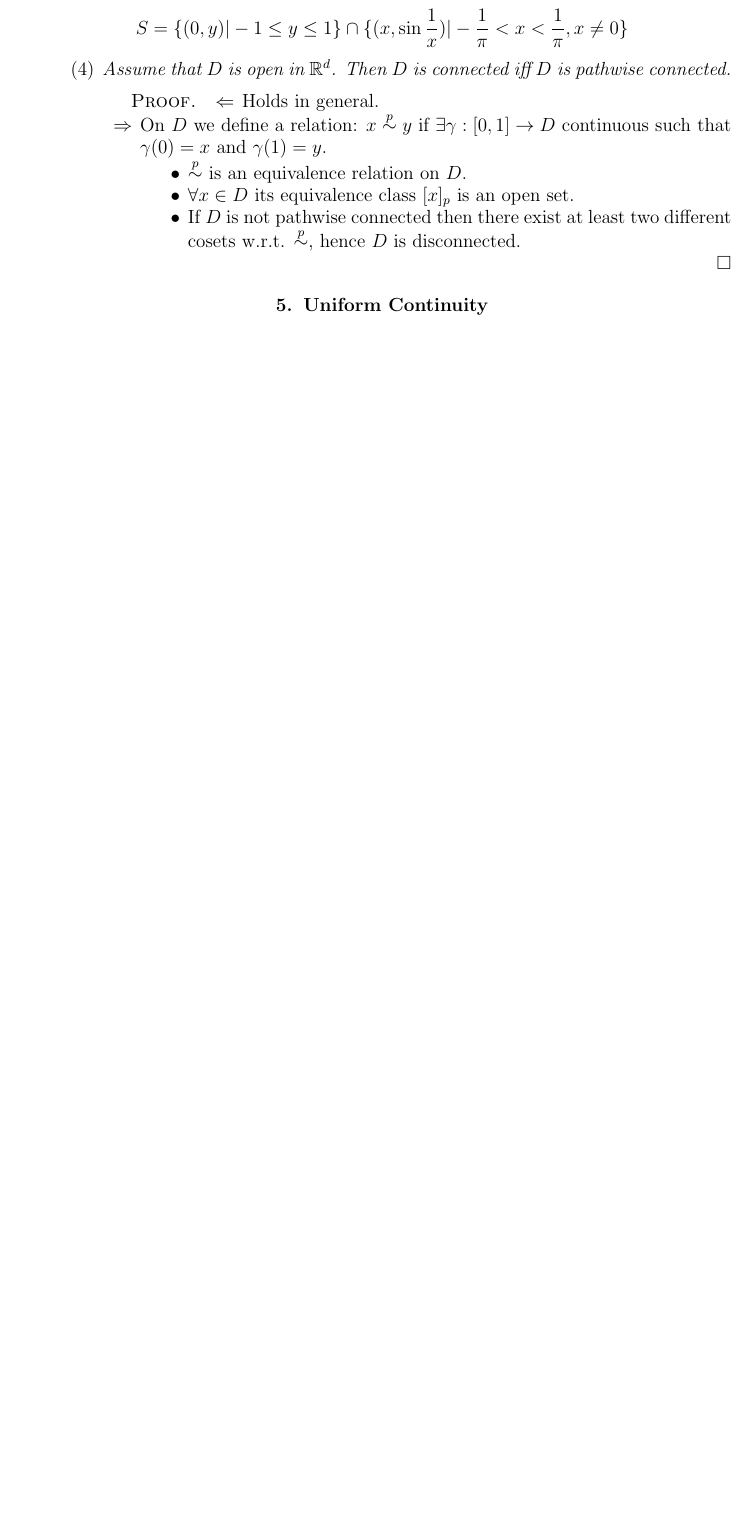
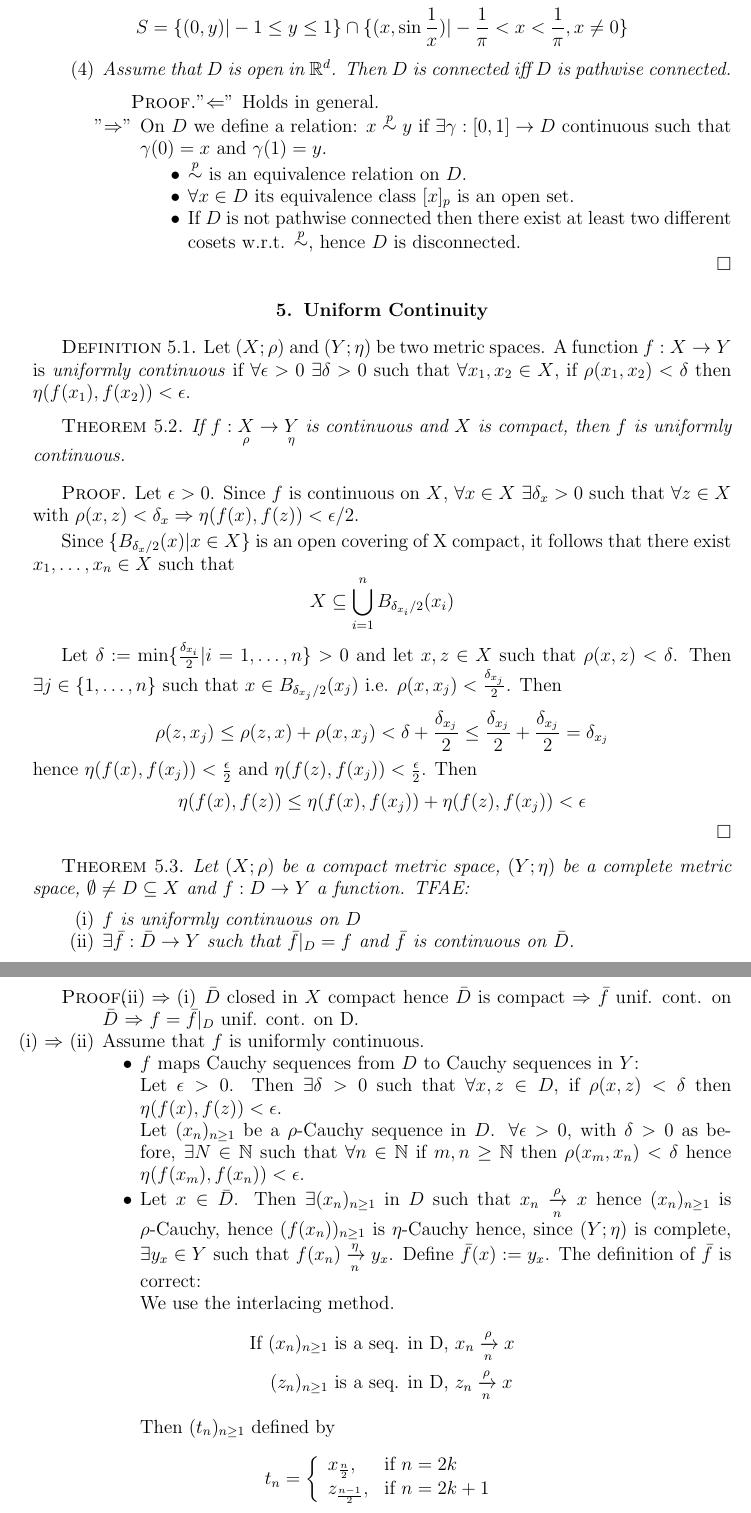
Before and after one commit to meagtan/math214-lecture-notes, a LaTeX book (Chapter08.tex): part of page 8 of 8 before the commit and two parts of pages 8 and 9 of 10 after it, the two joined at a grey line, cut so that both start at the same text, the shorter picture padded with empty space. Compiled offline with pdfLaTeX.

Commit message:
Chapter 5 complete

```diff
--- a/Chapter08.tex
+++ b/Chapter08.tex
@@ -550,3 +550,65 @@ S = \{(0,y) | -1 \leq y \leq 1 \} \cap \{ (x, \sin \frac{1}{x}) | -\frac{1}{\pi}
 \section{Uniform Continuity}
 %% AC03 pp. 51-54
 
+\begin{definition}
+Let $(X; \rho)$ and $(Y; \eta)$ be two metric spaces. A function $f: X \ra Y$ is \emph{uniformly continuous} if $\forall \epsilon > 0$ $\exists \delta > 0$ such that $\forall x_1, x_2 \in X$, if $\rho(x_1, x_2) < \delta$ then $\eta(f(x_1), f(x_2)) < \epsilon$.
+\end{definition}
+
+\begin{theorem}
+If $f: \underset{\rho}X \ra \underset{\eta}Y$ is continuous and $X$ is compact, then $f$ is uniformly continuous.
+\end{theorem}
+
+\begin{proof}
+Let $\epsilon > 0$. Since $f$ is continuous on $X$, $\forall x \in X$ $\exists \delta_x > 0$ such that $\forall z \in X$ with $\rho(x, z) < \delta_x \Ra \eta(f(x), f(z)) < \epsilon/2$.
+
+Since $\{B_{\delta_x/2}(x) | x \in X\}$ is an open covering of X compact, it follows that there exist $x_1, \ldots, x_n \in X$ such that
+\begin{equation*}
+X \subseteq \bigcup_{i=1}^n B_{\delta_{x_i}/2}(x_i)
+\end{equation*}
+
+Let $\delta := \min \{\frac{\delta_{x_i}}{2} | i = 1, \ldots, n \} > 0$ and let $x, z \in X$ such that $\rho(x, z) < \delta$. Then $\exists j \in \{1, \ldots, n\}$ such that $x \in B_{\delta_{x_j}/2}(x_j)$ i.e. $\rho(x, x_j) < \frac{\delta_{x_j}}{2}$. Then
+\begin{equation*}
+\rho(z, x_j) \leq \rho(z, x) + \rho(x, x_j) < \delta + \frac{\delta_{x_j}}{2} \leq \frac{\delta_{x_j}}{2} + \frac{\delta_{x_j}}{2} = \delta_{x_j}
+\end{equation*}
+% p. 52
+hence $\eta(f(x), f(x_j)) < \frac{\epsilon}{2}$ and $\eta(f(z), f(x_j)) < \frac{\epsilon}{2}$.
+Then
+\begin{equation*}
+\eta(f(x), f(z)) \leq \eta(f(x), f(x_j)) + \eta(f(z), f(x_j)) < \epsilon
+\end{equation*}
+\end{proof}
+
+\begin{theorem}
+Let $(X; \rho)$ be a compact metric space, $(Y; \eta)$ be a complete metric space, $\emptyset \neq D \subseteq X$ and $f: D \ra Y$ a function. TFAE:
+\begin{itemize}
+\item[(i)] $f$ is uniformly continuous on $D$
+\item[(ii)] $\exists \bar f: \bar D \ra Y$ such that $\bar f|_D = f$ and $\bar f$ is continuous on $\bar D$.
+\end{itemize}
+\end{theorem}
+
+\begin{proof}
+\begin{itemize}
+\item[(ii) $\Ra$ (i)] $\bar D$ closed in $X$ compact hence $\bar D$ is compact $\Ra$ $\bar f$ unif. cont. on $\bar D$ $\Ra$ $f = \bar f|_D$ unif. cont. on D.
+\item[(i) $\Ra$ (ii)] Assume that $f$ is uniformly continuous.
+
+\begin{itemize}
+\item[$\bullet$] $f$ maps Cauchy sequences from $D$ to Cauchy sequences in $Y$:
+
+Let $\epsilon > 0$. Then $\exists \delta > 0$ such that $\forall x, z \in D$, if $\rho(x,z) < \delta$ then $\eta(f(x), f(z)) < \epsilon$.
+
+Let $(x_n)_{n \geq 1}$ be a $\rho$-Cauchy sequence in $D$.
+% p. 53
+$\forall \epsilon > 0$, with $\delta > 0$ as before, $\exists N \in \NN$ such that $\forall n \in \NN$ if $m, n \geq \NN$ then $\rho(x_m, x_n) < \delta$ hence $\eta(f(x_m), f(x_n)) < \epsilon$.
+
+\item[$\bullet$] Let $x \in \bar D$. Then $\exists (x_n)_{n \geq 1}$ in $D$ such that $x_n \xrightarrow[n]{\rho} x$ hence $(x_n)_{n \geq 1}$ is $\rho$-Cauchy, hence $(f(x_n))_{n \geq 1}$ is $\eta$-Cauchy hence, since $(Y; \eta)$ is complete, $\exists y_x \in Y$ such that $f(x_n) \xrightarrow[n]{\eta} y_x$. Define $\bar f(x) := y_x$. The definition of $\bar f$ is correct:
+
+We use the interlacing method.
+\begin{align*}
+\textup{If }
+(x_n)_{n \geq 1} \textup{ is a seq. in D, } & x_n \xrightarrow[n]{\rho} x \\
+(z_n)_{n \geq 1} \textup{ is a seq. in D, } & z_n \xrightarrow[n]{\rho} x
+\end{align*}
+Then $(t_n)_{n \geq 1}$ defined by
+\begin{equation*}
+t_n =\left\{\begin{array}{ll}{x_{\frac{n}{2}},} & {\textup{if } n = 2k} \\ {z_{\frac{n-1}{2}},} & {\textup{if } n = 2k+1}\end{array}\right.
+\end{equation*}
```
Also changed, not shown: Chapter08.pdf, Chapter08.tex (30 more changed lines).
